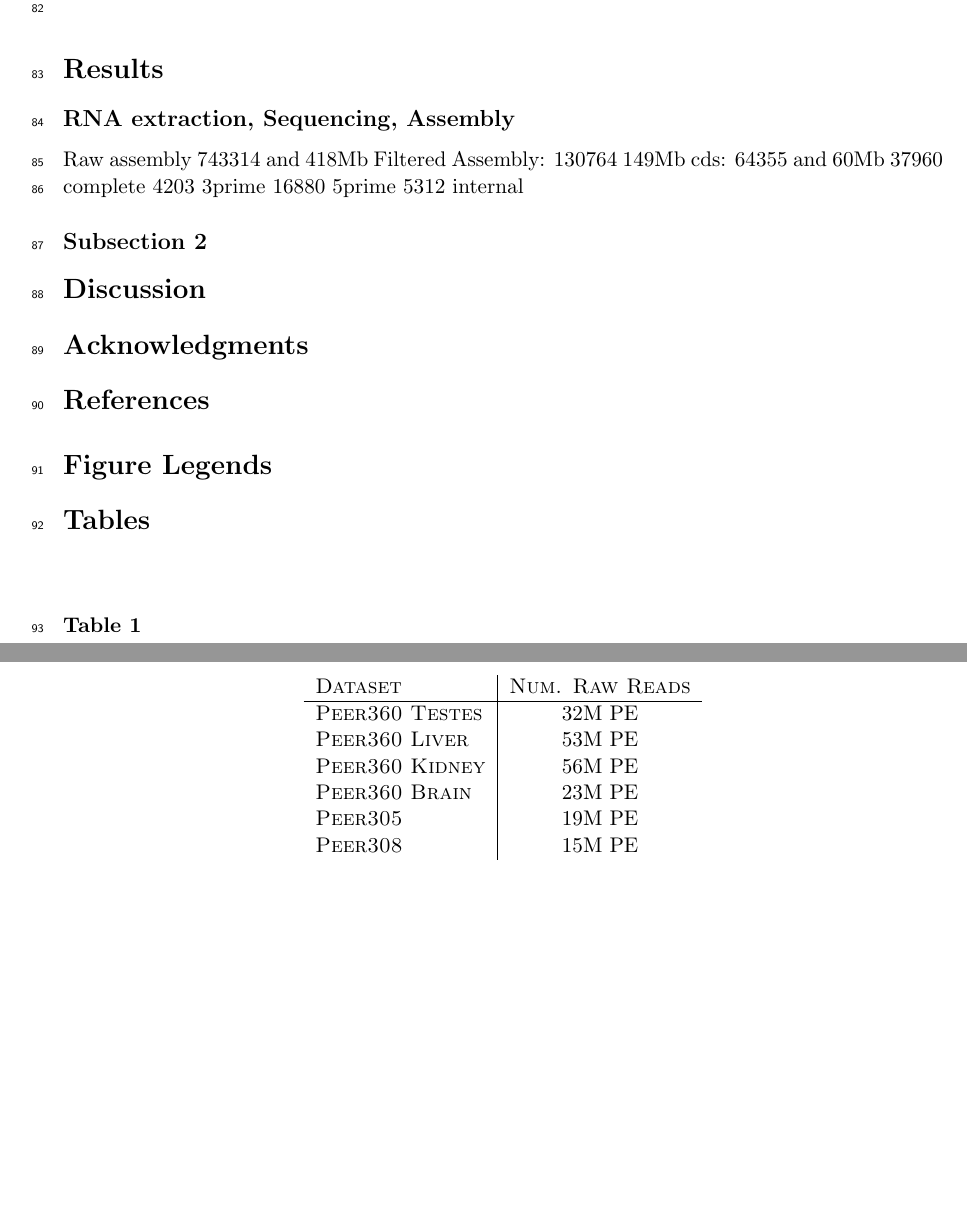
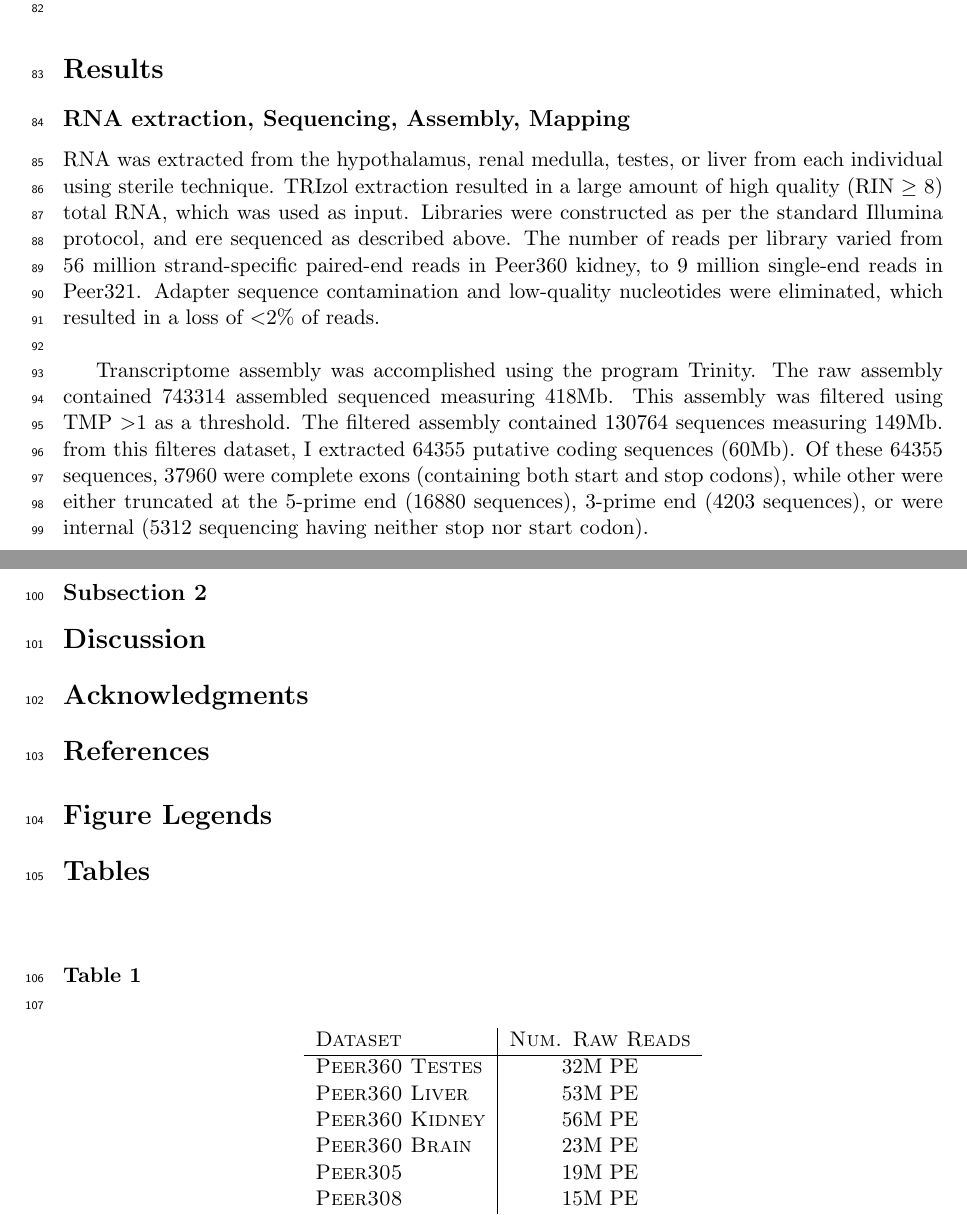
Before and after one commit to macmanes/pero_transcriptome, a LaTeX document (Pero_Transcriptome.tex): two parts of pages 3 and 4 of 4, joined at a grey line, cut so that both start at the same text, the shorter picture padded with empty space. Compiled offline with pdfLaTeX.

Commit message:
Monday 1126

```diff
--- a/Pero_Transcriptome.tex
+++ b/Pero_Transcriptome.tex
@@ -136,11 +136,12 @@ In addition to the reference individual sequenced at four different tissue types
 % Results and Discussion can be combined.
 \section*{Results}
 
-\subsection*{RNA extraction, Sequencing, Assembly}
+\subsection*{RNA extraction, Sequencing, Assembly, Mapping}
 
-Raw assembly 743314 and 418Mb
-Filtered Assembly: 130764 149Mb
-cds: 64355 and 60Mb 37960 complete 4203 3prime  16880 5prime 5312 internal
+RNA was extracted from the hypothalamus, renal medulla, testes, or liver from each individual using sterile technique. TRIzol extraction resulted in a large amount of high quality (RIN $\geq$ 8) total RNA, which was used as input. Libraries were constructed as per the standard Illumina protocol, and ere sequenced as described above. The number of reads per library varied from 56 million strand-specific paired-end reads in Peer360 kidney, to 9 million single-end reads in Peer321. Adapter sequence contamination and low-quality nucleotides were eliminated, which resulted in a loss of \textless 2\% of reads. \\
+
+Transcriptome assembly was accomplished using the program Trinity. The raw assembly contained 743314 assembled sequenced measuring 418Mb. This assembly was filtered using TMP \textgreater 1 as a threshold. The filtered assembly contained 130764 sequences measuring 149Mb. from this filteres dataset, I extracted 64355 putative coding sequences (60Mb). Of these 64355 sequences, 37960 were complete exons (containing both start and stop codons), while other were either truncated at the 5-prime end (16880 sequences), 3-prime end (4203 sequences), or were internal (5312 sequencing having neither stop nor start codon).
+
 
 
 \subsection*{Subsection 2}
@@ -157,7 +158,7 @@ cds: 64355 and 60Mb 37960 complete 4203 3prime  16880 5prime 5312 internal
 
 %\section*{References}
 % The bibtex filename
-\bibliography{formatted.bib}
+\bibliography{formatted1.bib}
 
 \section*{Figure Legends}
 %\begin{figure}[!ht]
```
Also changed, not shown: .texpadtmp/Pero_Transcriptome.bbl, Pero_Transcriptome.pdf, 4 other files.
